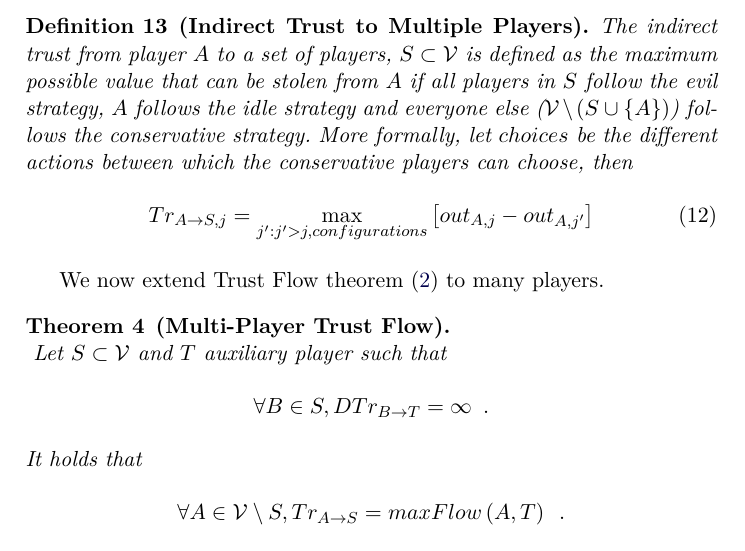
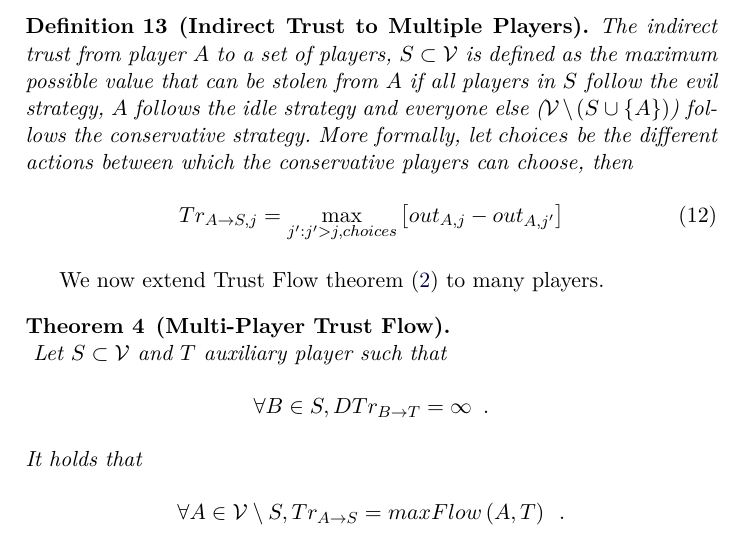
Before and after one commit to decrypto-org/TrustIsRisk, a LaTeX paper (paperEng.tex): part of page 12 of 34, cut so that both start at the same text. Compiled offline with pdfLaTeX.

Commit message:
correct configurations to choices in indirect trust to multiple players definition

```diff
--- a/paperEng.tex
+++ b/paperEng.tex
@@ -765,7 +765,7 @@ while (True)
 %        \end{equation}
         More formally, let $choices$ be the different actions between which the conservative players can choose, then
         \begin{equation}
-           Tr_{A \rightarrow S, j} = \max\limits_{j' : j' > j, configurations}{\left[out_{A,j} - out_{A,j'}\right]}
+           Tr_{A \rightarrow S, j} = \max\limits_{j' : j' > j, choices}{\left[out_{A,j} - out_{A,j'}\right]}
         \end{equation}
      \end{definition}
      We now extend Trust Flow theorem (\ref{trustflow}) to many players.
```
Also changed, not shown: paperEng.pdf.
